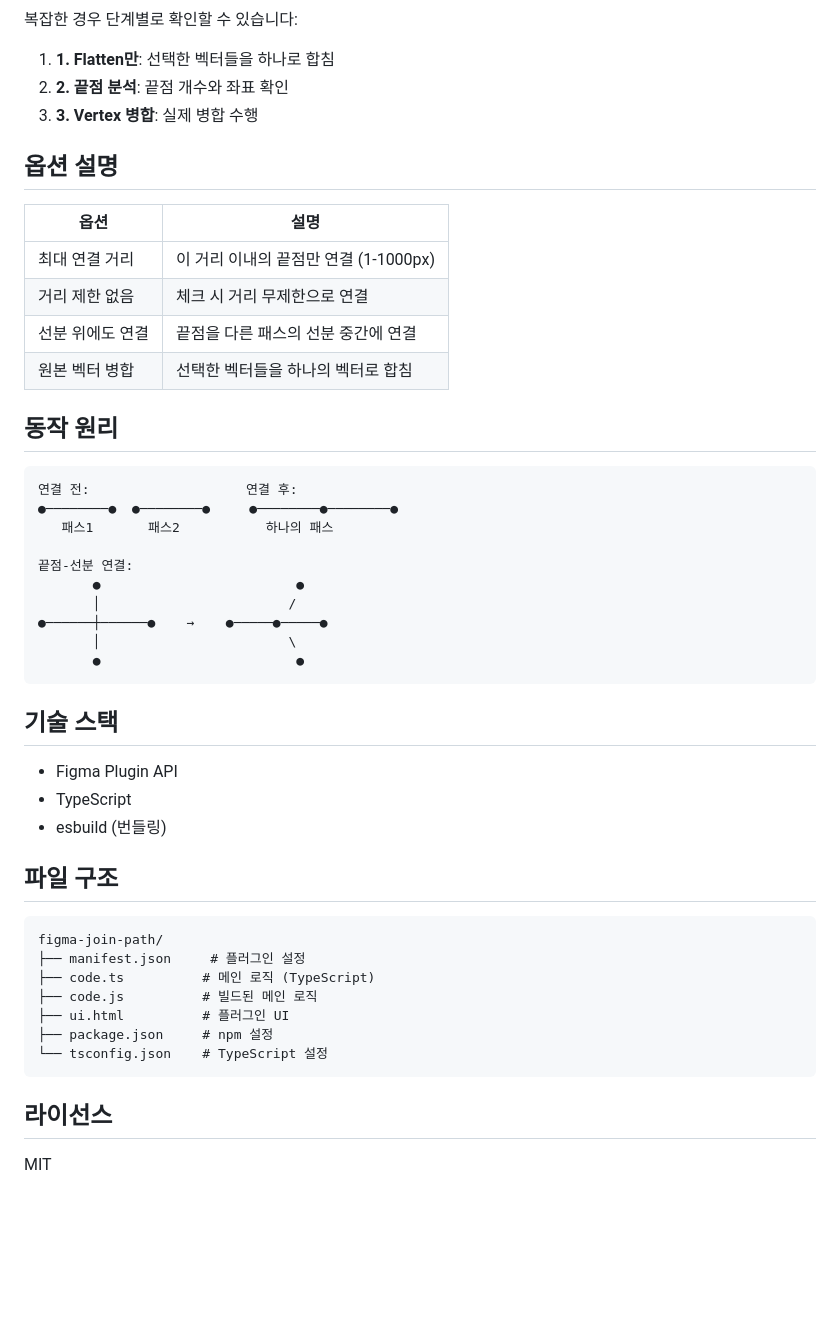
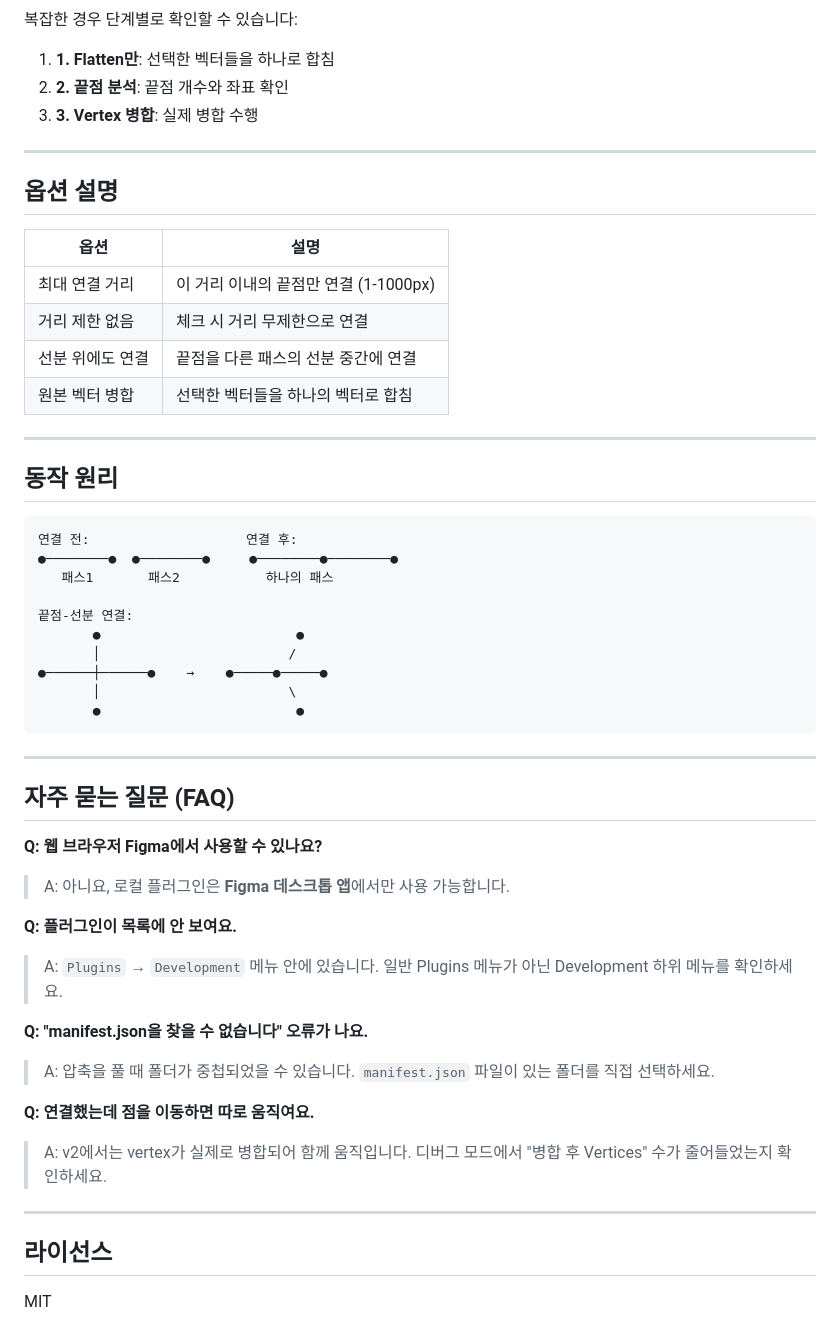
Before and after one commit to wmakerjun/figma-join-path, a Markdown page: README.md, the part around one of its changes. GitHub-like rendering; blank space fills up the shorter version.

````diff
--- a/README.md
+++ b/README.md
@@ -73,6 +93,8 @@ npm run watch  # 파일 변경 감지 및 자동 빌드
 1. **1. Flatten만**: 선택한 벡터들을 하나로 합침
 2. **2. 끝점 분석**: 끝점 개수와 좌표 확인
 3. **3. Vertex 병합**: 실제 병합 수행
+
+---
 
 ## 옵션 설명
 
@@ -82,6 +104,8 @@ npm run watch  # 파일 변경 감지 및 자동 빌드
 | 거리 제한 없음 | 체크 시 거리 무제한으로 연결 |
 | 선분 위에도 연결 | 끝점을 다른 패스의 선분 중간에 연결 |
 | 원본 벡터 병합 | 선택한 벡터들을 하나의 벡터로 합침 |
+
+---
 
 ## 동작 원리
 
@@ -98,23 +122,23 @@ npm run watch  # 파일 변경 감지 및 자동 빌드
        ●                         ●
 ```
 
-## 기술 스택
+---
 
-- Figma Plugin API
-- TypeScript
-- esbuild (번들링)
+## 자주 묻는 질문 (FAQ)
 
-## 파일 구조
+**Q: 웹 브라우저 Figma에서 사용할 수 있나요?**
+> A: 아니요, 로컬 플러그인은 **Figma 데스크톱 앱**에서만 사용 가능합니다.
 
-```
-figma-join-path/
-├── manifest.json     # 플러그인 설정
-├── code.ts          # 메인 로직 (TypeScript)
-├── code.js          # 빌드된 메인 로직
-├── ui.html          # 플러그인 UI
-├── package.json     # npm 설정
-└── tsconfig.json    # TypeScript 설정
-```
+**Q: 플러그인이 목록에 안 보여요.**
+> A: `Plugins` → `Development` 메뉴 안에 있습니다. 일반 Plugins 메뉴가 아닌 Development 하위 메뉴를 확인하세요.
+
+**Q: "manifest.json을 찾을 수 없습니다" 오류가 나요.**
+> A: 압축을 풀 때 폴더가 중첩되었을 수 있습니다. `manifest.json` 파일이 있는 폴더를 직접 선택하세요.
+
+**Q: 연결했는데 점을 이동하면 따로 움직여요.**
+> A: v2에서는 vertex가 실제로 병합되어 함께 움직입니다. 디버그 모드에서 "병합 후 Vertices" 수가 줄어들었는지 확인하세요.
+
+---
 
 ## 라이선스
 
````
Also changed, not shown: other parts of README.md (+52 -32 lines).
